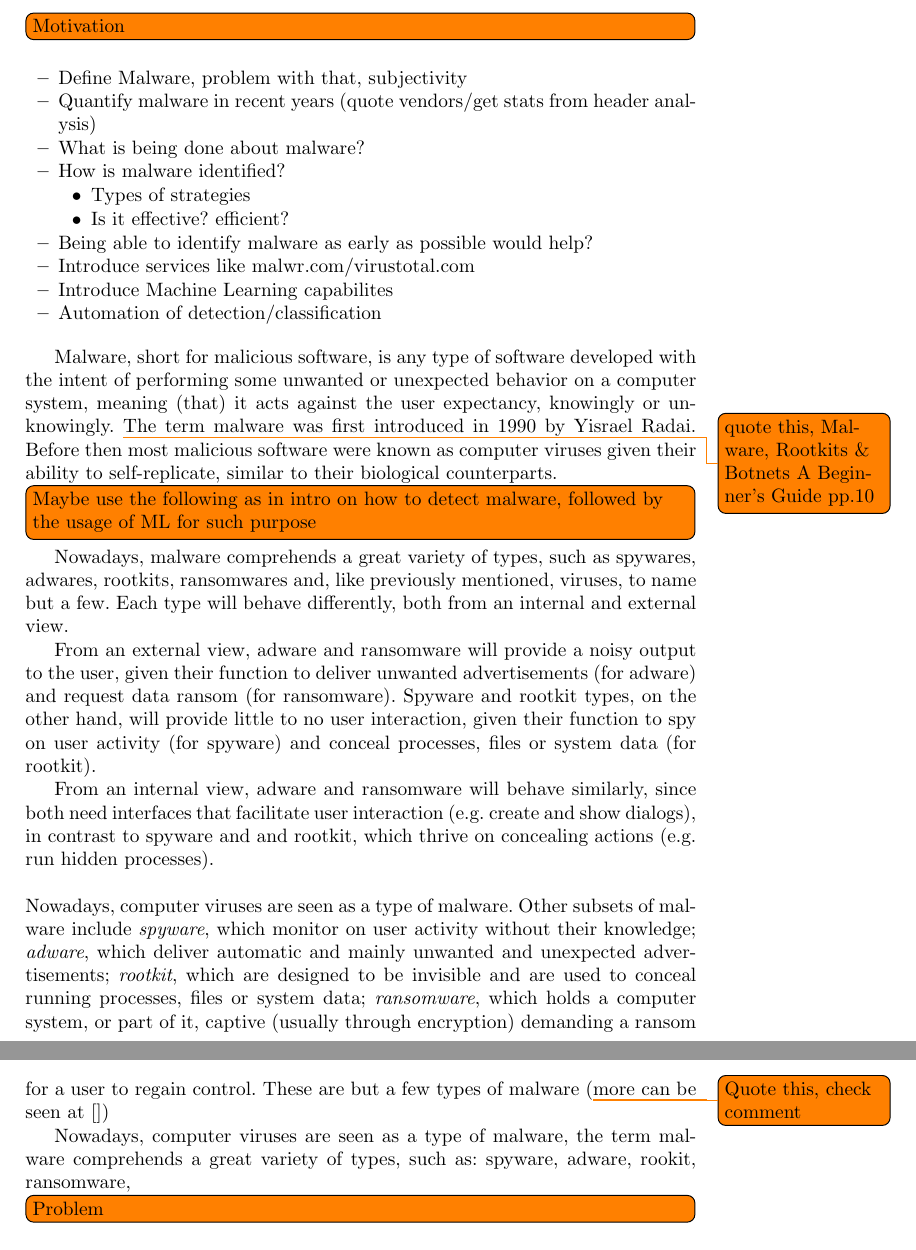
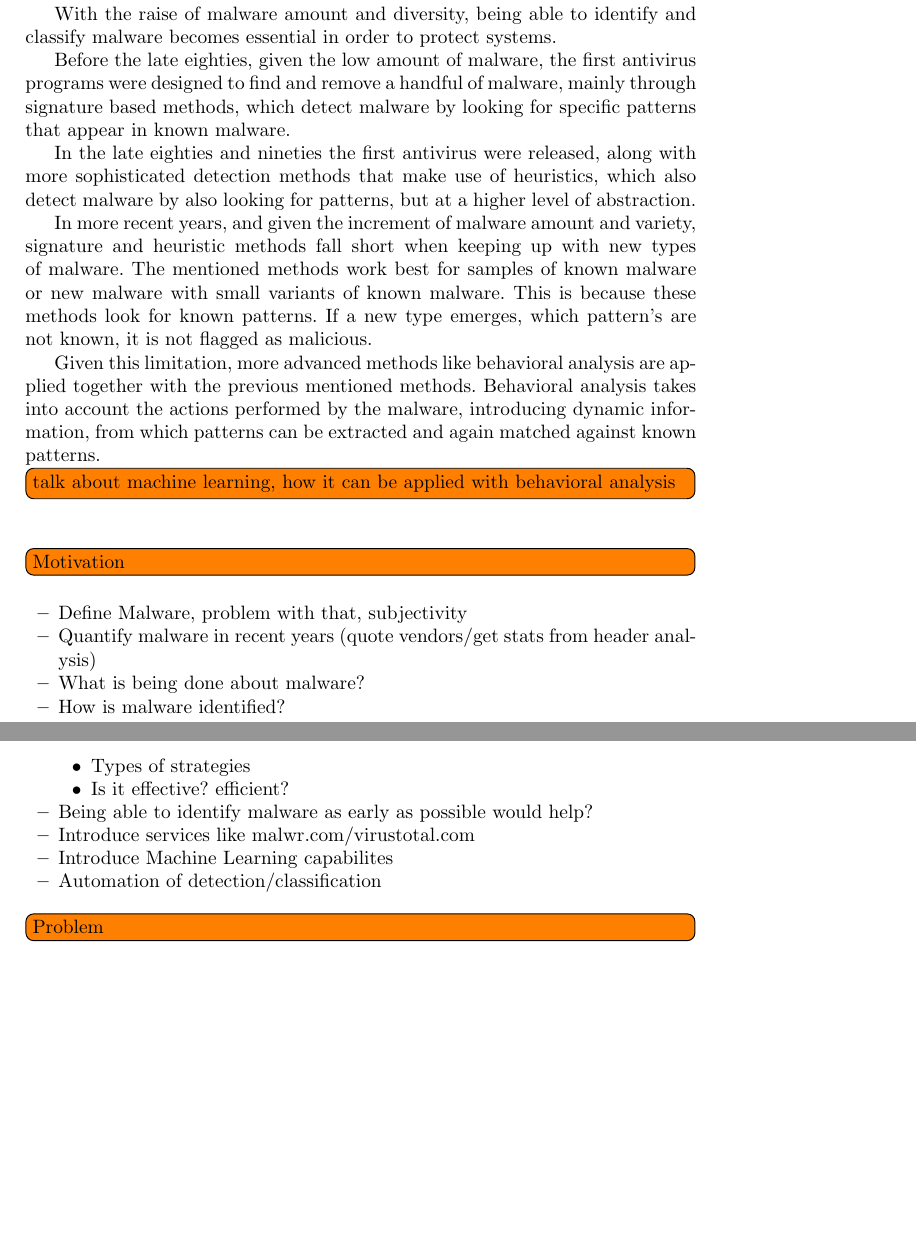
Before and after one commit to joaogodinho/thesis, a LaTeX thesis (project_report/main.tex): two parts of pages 3 and 4 of 7 before the commit and two parts of pages 4 and 5 of 6 after it, joined at a grey line, cut at the place of the change, the shorter picture padded with empty space. Compiled offline with pdfLaTeX.

Commit message:
More introduction...

```diff
--- a/project_report/main.tex
+++ b/project_report/main.tex
@@ -45,3 +77,22 @@ using at least 70 and at most 150 words.
+Since the malware naming scheme is not standardized, and given the amount and variety of malware, different family names with the same behavior emerge from different antivirus vendors. The name redundancy is worsen by how different vendors detect and classify malware.
+
+With the raise of malware amount and diversity, being able to identify and classify malware becomes essential in order to protect systems.
+
+Before the late eighties, given the low amount of malware, the first antivirus programs were designed to find and remove a handful of malware, mainly through signature based methods, which detect malware by looking for specific patterns that appear in known malware.
+
+In the late eighties and nineties the first antivirus were released, along with more sophisticated detection methods that make use of heuristics, which also detect malware by also looking for patterns, but at a higher level of abstraction.
+
+In more recent years, and given the increment of malware amount and variety, signature and heuristic methods fall short when keeping up with new types of malware. The mentioned methods work best for samples of known malware or new malware with small variants of known malware. This is because these methods look for known patterns. If a new type emerges, which pattern's are not known, it is not flagged as malicious.
+
+Given this limitation, more advanced methods like behavioral analysis are applied together with the previous mentioned methods. Behavioral analysis takes into account the actions performed by the malware, introducing dynamic information, from which patterns can be extracted and again matched against known patterns.
+
+% VirusScan (from McAfee) and NOD (from ESET) were first released in 1987; AntiVir (from Avira) and Avast Antivirus were released in 1988. Norton Anti-Virus (from Symantec) and F-Secure antivirus were released in 1991.
+
+
+\todo[inline]{talk about machine learning, how it can be applied with behavioral analysis}
+\hfill \break
+
+
 \todo[inline]{Motivation}
 \begin{itemize}
 	\item Define Malware, problem with that, subjectivity
@@ -58,24 +109,14 @@ using at least 70 and at most 150 words.
 	\item Automation of detection/classification
 \end{itemize}
 
-Malware, short for malicious software, is any type of software developed with the intent of performing some unwanted or unexpected behavior on a computer system, meaning (that) it acts against the user expectancy, knowingly or unknowingly. \todo{quote this, Malware, Rootkits \& Botnets A Beginner's Guide pp.10}The term malware was first introduced in 1990 by Yisrael Radai. Before then most malicious software were known as computer viruses given their ability to self-replicate, similar to their biological counterparts.
-
-
-
-\todo[inline]{Maybe use the following as in intro on how to detect malware, followed by the usage of ML for such purpose}
-Nowadays, malware comprehends a great variety of types, such as spywares, adwares, rootkits, ransomwares and, like previously mentioned, viruses, to name but a few. Each type will behave differently, both from an internal and external view.
-
-From an external view, adware and ransomware will provide a noisy output to the user, given their function to deliver unwanted advertisements (for adware) and request data ransom (for ransomware). Spyware and rootkit types, on the other hand, will provide little to no user interaction, given their function to spy on user activity (for spyware) and conceal processes, files or system data (for rootkit).
-
-From an internal view, adware and ransomware will behave similarly, since both need interfaces that facilitate user interaction (e.g. create and show dialogs), in contrast to spyware and and rootkit, which thrive on concealing actions (e.g. run hidden processes).
-
-\hfill \break
-Nowadays, computer viruses are seen as a type of malware. Other subsets of malware include \textit{spyware}, which monitor on user activity without their knowledge; \textit{adware}, which deliver automatic and mainly unwanted and unexpected advertisements; \textit{rootkit}, which are designed to be invisible and are used to conceal running processes, files or system data; \textit{ransomware}, which holds a computer system, or part of it, captive (usually through encryption) demanding a ransom for a user to regain control. These are but a few types of malware (\todo{Quote this, check comment}more can be seen at [])
-
-Nowadays, computer viruses are seen as a type of malware, the term malware comprehends a great variety of types, such as: spyware, adware, rookit, ransomware,
+%From an external view, adware and ransomware will provide a noisy output to the user, given their function to deliver unwanted advertisements (for adware) and request data ransom (for ransomware). Spyware and rootkit types, on the other hand, will provide little to no user interaction, given their function to spy on user activity (for spyware) and conceal processes, files or system data (for rootkit).
+%
+%From an internal view, adware and ransomware will behave similarly, since both need interfaces that facilitate user interaction (e.g. create and show dialogs), in contrast to spyware and and rootkit, which thrive on concealing actions (e.g. run hidden processes).
 
 % Quote this for more types of malware
 % https://support.symantec.com/en_US/article.HOWTO54185.html
+
+
 
 \todo[inline]{Problem}
 \begin{itemize}
```
Also changed, not shown: project_report/main.tex (77 more changed lines).
